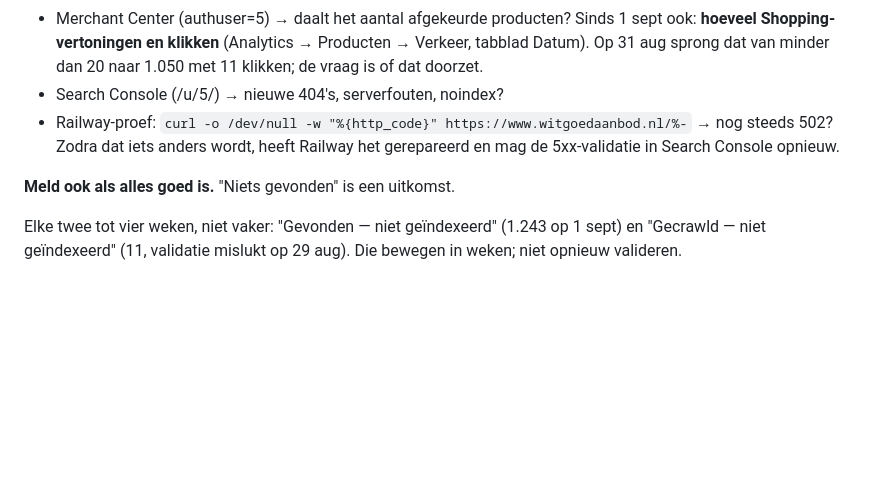
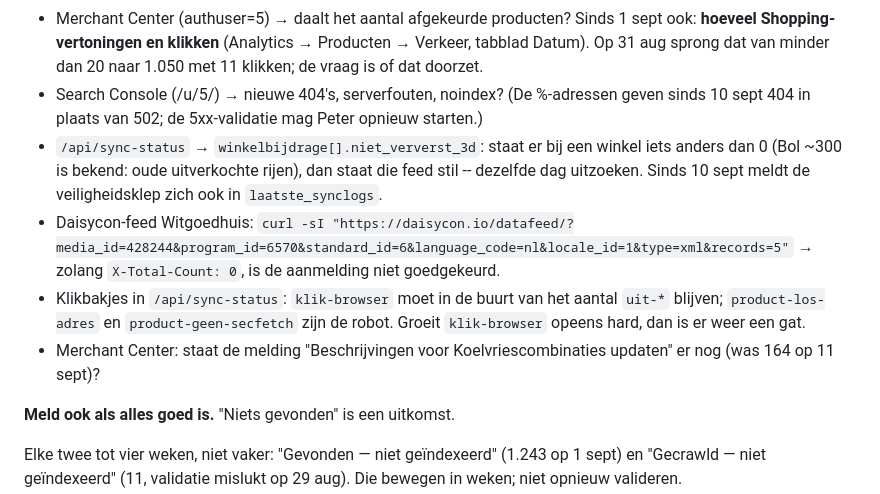
Before and after one commit to peterhoman/witgoed-aanbod, a Markdown page: docs/START-HIER.md, the part around one of its changes. Rendered like a GitHub page; blank space fills up the shorter version.

```diff
--- a/docs/START-HIER.md
+++ b/docs/START-HIER.md
@@ -596,10 +672,20 @@ die niemand had gemeld.
   Sinds 1 sept ook: **hoeveel Shopping-vertoningen en klikken** (Analytics →
   Producten → Verkeer, tabblad Datum). Op 31 aug sprong dat van minder dan
   20 naar 1.050 met 11 klikken; de vraag is of dat doorzet.
-- Search Console (/u/5/) → nieuwe 404's, serverfouten, noindex?
-- Railway-proef: `curl -o /dev/null -w "%{http_code}" https://www.witgoedaanbod.nl/%-`
-  → nog steeds 502? Zodra dat iets anders wordt, heeft Railway het gerepareerd
-  en mag de 5xx-validatie in Search Console opnieuw.
+- Search Console (/u/5/) → nieuwe 404's, serverfouten, noindex? (De
+  %-adressen geven sinds 10 sept 404 in plaats van 502; de 5xx-validatie
+  mag Peter opnieuw starten.)
+- `/api/sync-status` → `winkelbijdrage[].niet_ververst_3d`: staat er bij
+  een winkel iets anders dan 0 (Bol ~300 is bekend: oude uitverkochte
+  rijen), dan staat die feed stil -- dezelfde dag uitzoeken. Sinds 10 sept
+  meldt de veiligheidsklep zich ook in `laatste_synclogs`.
+- Daisycon-feed Witgoedhuis: `curl -sI "https://daisycon.io/datafeed/?media_id=428244&program_id=6570&standard_id=6&language_code=nl&locale_id=1&type=xml&records=5"`
+  → zolang `X-Total-Count: 0`, is de aanmelding niet goedgekeurd.
+- Klikbakjes in `/api/sync-status`: `klik-browser` moet in de buurt van het
+  aantal `uit-*` blijven; `product-los-adres` en `product-geen-secfetch` zijn
+  de robot. Groeit `klik-browser` opeens hard, dan is er weer een gat.
+- Merchant Center: staat de melding "Beschrijvingen voor
+  Koelvriescombinaties updaten" er nog (was 164 op 11 sept)?
 
 **Meld ook als alles goed is.** "Niets gevonden" is een uitkomst.
 
```
Also changed, not shown: other parts of docs/START-HIER.md (+77 -1 lines).
